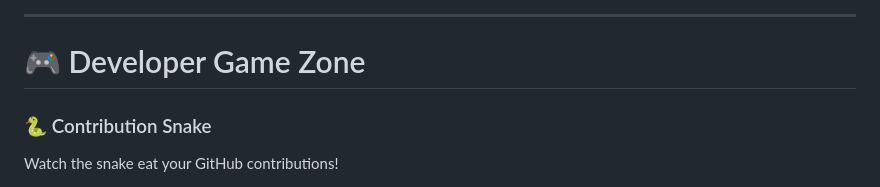
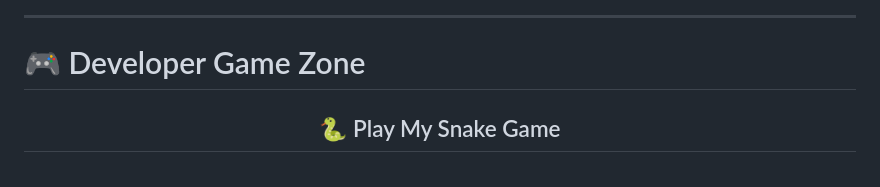
Before and after one commit to prajjwaldixit96-dev/prajjwaldixit96-dev, a Markdown page: README.md, the part around one of its changes. Drawn GitHub-style.

Commit message:
Revise Contribution Snake section to Play My Snake Game
Updated the section to promote the Snake game with a link and description.

```diff
--- a/README.md
+++ b/README.md
@@ -187,7 +187,7 @@ A full-stack e-commerce application built with Django.
 
 # 🎮 Developer Game Zone
 
-### 🐍 Contribution Snake
+<div align="center">
 
-Watch the snake eat your GitHub contributions!
+## 🐍 Play My Snake Game
 
```
Also changed, not shown: other parts of README.md (+6 -1 lines).
